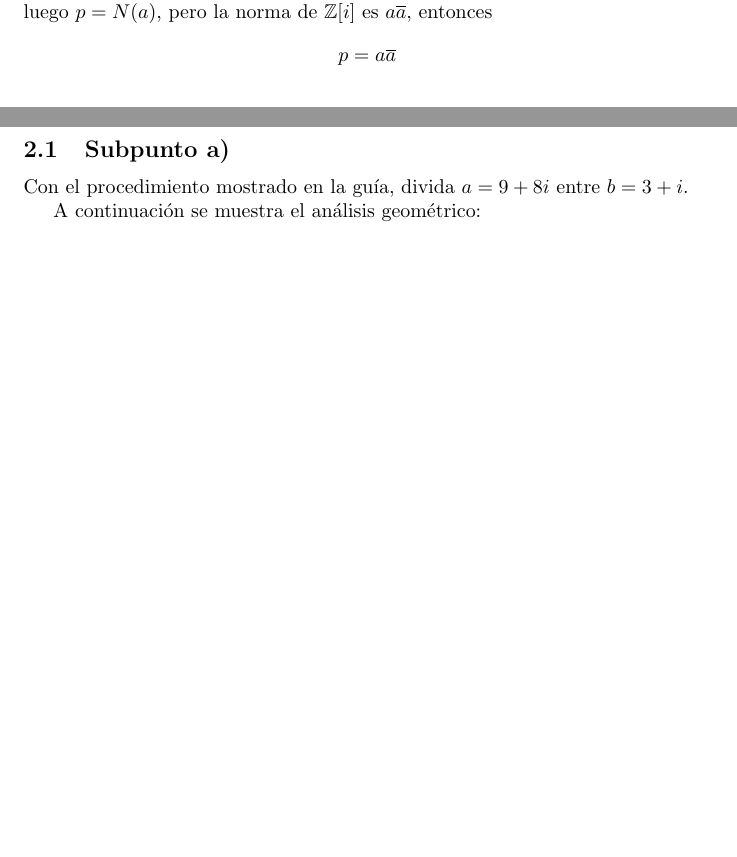
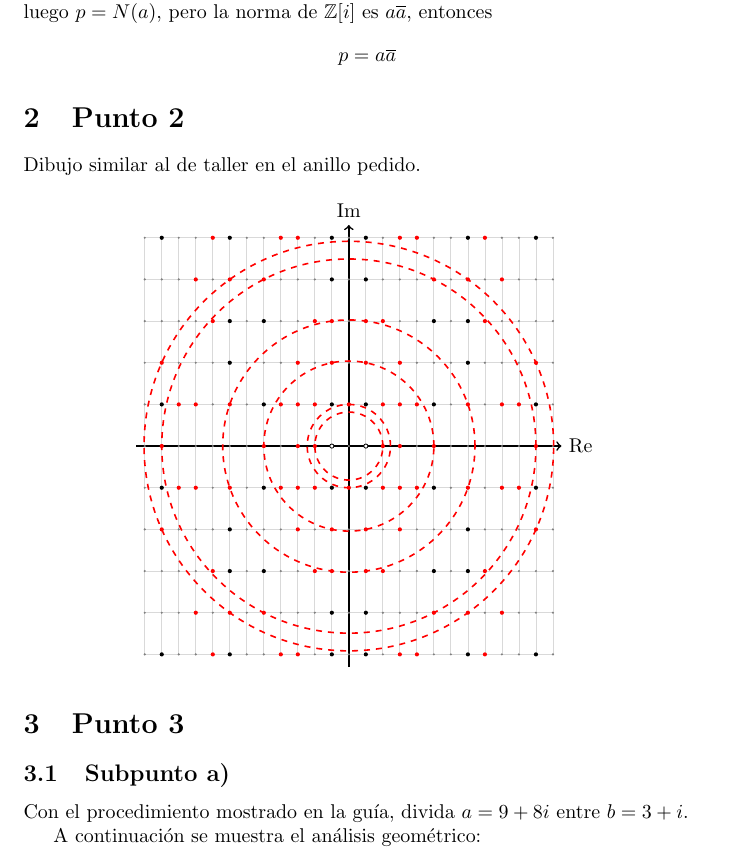
Before and after one commit to Angel-Arevalo/LatexFiles, a LaTeX document (Taller Grupos/taller 2/taller.tex): two parts of pages 2 and 3 of 4 before the commit and part of page 4 of 6 after it, the two joined at a grey line, cut so that both start at the same text, the shorter picture padded with empty space. Compiled offline with pdfLaTeX.

Commit message:
Terminado el taller de grupos

```diff
--- a/Taller Grupos/taller 2/taller.tex
+++ b/Taller Grupos/taller 2/taller.tex
@@ -77,7 +96,101 @@
         p = a \overline{a}
       \]
 
-  \pagebreak
+
+
+  \section{Punto 2}
+
+    Dibujo similar al de taller en el anillo pedido.
+
+    \begin{center}
+      \begin{tikzpicture}[scale=0.3]
+          \def\sqrtsix{2.44949}
+
+          \foreach \a in {-12,...,12} {
+              \draw[gray!30, thin] (\a, -5*\sqrtsix) -- (\a, 5*\sqrtsix);
+          }
+          \foreach \b in {-5,...,5} {
+              \draw[gray!30, thin] (-12, \b*\sqrtsix) -- (12, \b*\sqrtsix);
+          }
+          \draw[->, thick] (-12.5, 0) -- (12.5, 0) node[right] {Re};
+          \draw[->, thick] (0, -13) -- (0, 13) node[above] {Im};
+
+
+          \foreach \a in {-12,...,12} {
+              \foreach \b in {-5,...,5} {
+                  \fill[gray] (\a, \b*\sqrtsix) circle (2pt);
+              }
+          }
+
+
+          \foreach \a/\b in {1/0, -1/0} {
+              \fill[white] (\a, \b*\sqrtsix) circle (3.5pt);
+              \draw[black] (\a, \b*\sqrtsix) circle (3.5pt);
+          }
+
+
+          \foreach \a/\b in {2/0, -2/0, 0/1, 0/-1} {
+              \fill[red] (\a, \b*\sqrtsix) circle (3.5pt);
+          }
+          \draw[thick, red, dashed] (0,0) circle (2cm);
+          \draw[thick, red, dashed] (0,0) circle (2.449cm);
+
+          \foreach \a/\b in {5/0, -5/0, 1/2, -1/2, 1/-2, -1/-2} {
+              \fill[red] (\a, \b*\sqrtsix) circle (3.5pt);
+          }
+          \draw[thick, red, dashed] (0,0) circle (5cm);
+
+
+          \foreach \a/\b in {11/0, -11/0, 5/4, -5/4, 5/-4, -5/-4} {
+              \fill[red] (\a, \b*\sqrtsix) circle (3.5pt);
+          }
+          \draw[thick, red, dashed] (0,0) circle (11cm);
+
+
+          \draw[thick, red, dashed] (0,0) circle (7.416cm);
+
+          \draw[thick, red, dashed] (0,0) circle (12.041cm);
+
+
+          \foreach \a/\b in {
+              3/0, -3/0,
+              2/1, -2/1, 2/-1, -2/-1,
+              3/1, -3/1, 3/-1, -3/-1,
+              4/1, -4/1, 4/-1, -4/-1,
+              7/1, -7/1, 7/-1, -7/-1,
+              1/3, -1/3, 1/-3, -1/-3,
+              9/1, -9/1, 9/-1, -9/-1,
+              10/1, -10/1, 10/-1, -10/-1,
+              3/2, -3/2, 3/-2, -3/-2,
+              11/2, -11/2, 11/-2, -11/-2,
+              7/4, -7/4, 7/-4, -7/-4,
+              2/3, -2/3, 2/-3, -2/-3,
+              8/3, -8/3, 8/-3, -8/-3,
+              9/4, -9/4, 9/-4, -9/-4,
+              3/5, -3/5, 3/-5, -3/-5,
+              4/5, -4/5, 4/-5, -4/-5,
+              8/5, -8/5, 8/-5, -8/-5
+          } {
+              \fill[red] (\a, \b*\sqrtsix) circle (3.5pt);
+          }
+
+          \foreach \a/\b in {
+              1/1, -1/1, 1/-1, -1/-1,
+              5/1, -5/1, 5/-1, -5/-1,
+              7/2, -7/2, 7/-2, -7/-2,
+              5/3, -5/3, 5/-3, -5/-3,
+              1/4, -1/4, 1/-4, -1/-4,
+              7/3, -7/3, 7/-3, -7/-3,
+              11/1, -11/1, 11/-1, -11/-1,
+              1/5, -1/5, 1/-5, -1/-5,
+              7/5, -7/5, 7/-5, -7/-5,
+              11/5, -11/5, 11/-5, -11/-5
+          } {
+              \fill[black] (\a, \b*\sqrtsix) circle (3.5pt);
+          }
+
+      \end{tikzpicture}
+    \end{center}
 
   \section{Punto 3}
 
```
Also changed, not shown: Taller Grupos/taller 2/taller.tex (19 more changed lines).
